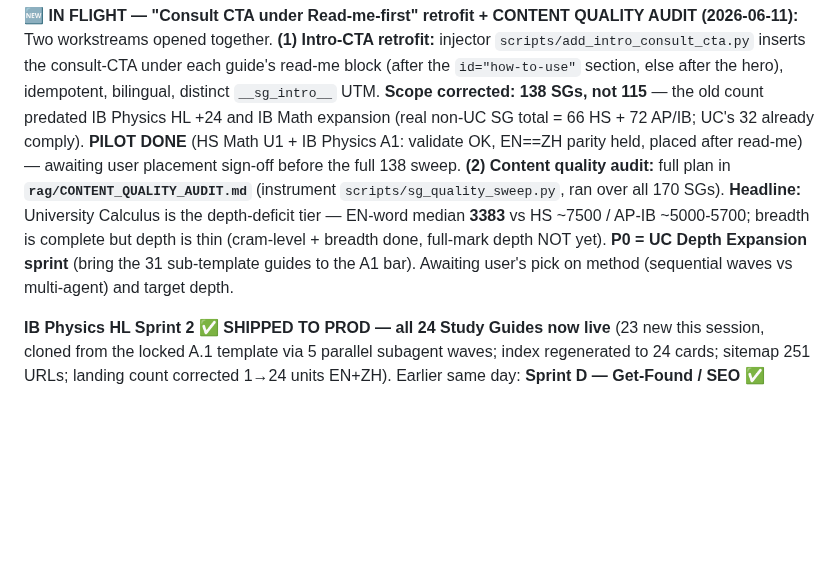
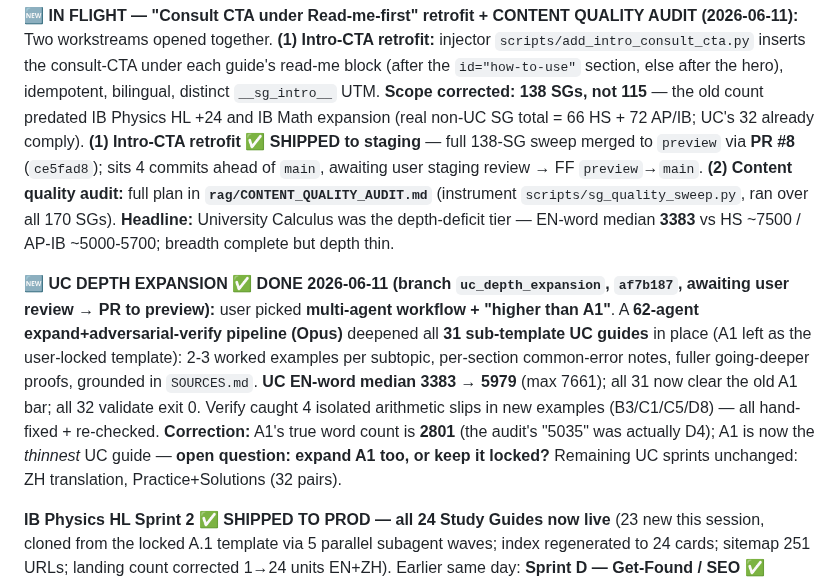
Before and after one commit to AlexLiu2233/dingrui-products, a Markdown page: STATUS.md, the part around the change. GitHub-like rendering; blank space fills up the shorter version.

```diff
--- a/STATUS.md
+++ b/STATUS.md
@@ -56,13 +56,21 @@ Two workstreams opened together. **(1) Intro-CTA retrofit:** injector `scripts/a
 inserts the consult-CTA under each guide's read-me block (after the `id="how-to-use"` section, else after the
 hero), idempotent, bilingual, distinct `__sg_intro__` UTM. **Scope corrected: 138 SGs, not 115** — the old
 count predated IB Physics HL +24 and IB Math expansion (real non-UC SG total = 66 HS + 72 AP/IB; UC's 32
-already comply). **PILOT DONE** (HS Math U1 + IB Physics A1: validate OK, EN==ZH parity held, placed after
-read-me) — awaiting user placement sign-off before the full 138 sweep. **(2) Content quality audit:** full plan
-in **`rag/CONTENT_QUALITY_AUDIT.md`** (instrument `scripts/sg_quality_sweep.py`, ran over all 170 SGs).
-**Headline:** University Calculus is the depth-deficit tier — EN-word median **3383** vs HS ~7500 / AP-IB
-~5000-5700; breadth is complete but depth is thin (cram-level + breadth done, full-mark depth NOT yet). **P0 =
-UC Depth Expansion sprint** (bring the 31 sub-template guides to the A1 bar). Awaiting user's pick on method
-(sequential waves vs multi-agent) and target depth.
+already comply). **(1) Intro-CTA retrofit ✅ SHIPPED to staging** — full 138-SG sweep merged to `preview` via **PR #8**
+(`ce5fad8`); sits 4 commits ahead of `main`, awaiting user staging review → FF `preview`→`main`.
+**(2) Content quality audit:** full plan in **`rag/CONTENT_QUALITY_AUDIT.md`** (instrument
+`scripts/sg_quality_sweep.py`, ran over all 170 SGs). **Headline:** University Calculus was the depth-deficit
+tier — EN-word median **3383** vs HS ~7500 / AP-IB ~5000-5700; breadth complete but depth thin.
+
+**🆕 UC DEPTH EXPANSION ✅ DONE 2026-06-11 (branch `uc_depth_expansion`, `af7b187`, awaiting user review →
+PR to preview):** user picked **multi-agent workflow + "higher than A1"**. A **62-agent expand+adversarial-verify
+pipeline (Opus)** deepened all **31 sub-template UC guides** in place (A1 left as the user-locked template):
+2-3 worked examples per subtopic, per-section common-error notes, fuller going-deeper proofs, grounded in
+`SOURCES.md`. **UC EN-word median 3383 → 5979** (max 7661); all 31 now clear the old A1 bar; all 32 validate
+exit 0. Verify caught 4 isolated arithmetic slips in new examples (B3/C1/C5/D8) — all hand-fixed + re-checked.
+**Correction:** A1's true word count is **2801** (the audit's "5035" was actually D4); A1 is now the *thinnest*
+UC guide — **open question: expand A1 too, or keep it locked?** Remaining UC sprints unchanged: ZH translation,
+Practice+Solutions (32 pairs).
 
 **IB Physics HL Sprint 2 ✅ SHIPPED TO PROD — all 24 Study Guides now live** (23 new this session, cloned from
 the locked A.1 template via 5 parallel subagent waves; index regenerated to 24 cards; sitemap 251 URLs;
```
Also changed, not shown: rag/CONTENT_QUALITY_AUDIT.md (+15 -2 lines).
